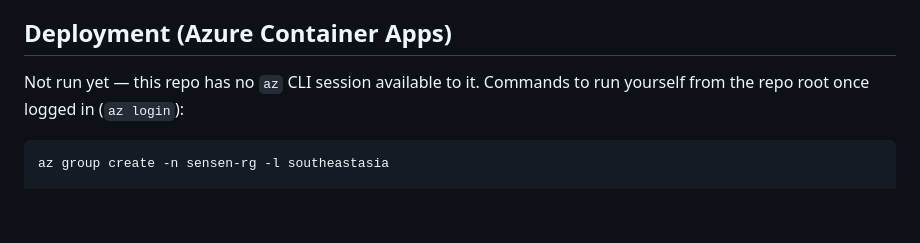
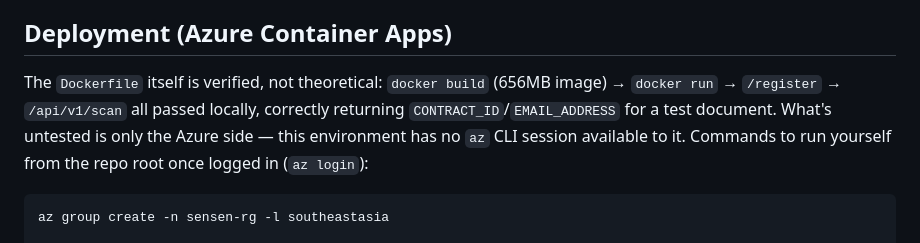
Before and after one commit to HarikNguyen/SenSen, a Markdown page: README.md, the part around the change. GitHub-like rendering; blank space fills up the shorter version.

Commit message:
Document verified Docker build/run smoke test in README
docker build + run + /register + /api/v1/scan all passed locally before
writing deployment instructions, so the Azure Container Apps steps aren't
resting on an untested Dockerfile.

Co-Authored-By: Claude Sonnet 5 <noreply@anthropic.com>

````diff
--- a/README.md
+++ b/README.md
@@ -208,8 +208,12 @@ just before it).
 
 ## Deployment (Azure Container Apps)
 
-Not run yet — this repo has no `az` CLI session available to it. Commands to
-run yourself from the repo root once logged in (`az login`):
+The `Dockerfile` itself is verified, not theoretical: `docker build` (656MB
+image) → `docker run` → `/register` → `/api/v1/scan` all passed locally,
+correctly returning `CONTRACT_ID`/`EMAIL_ADDRESS` for a test document. What's
+untested is only the Azure side — this environment has no `az` CLI session
+available to it. Commands to run yourself from the repo root once logged in
+(`az login`):
 
 ```bash
 az group create -n sensen-rg -l southeastasia
````
